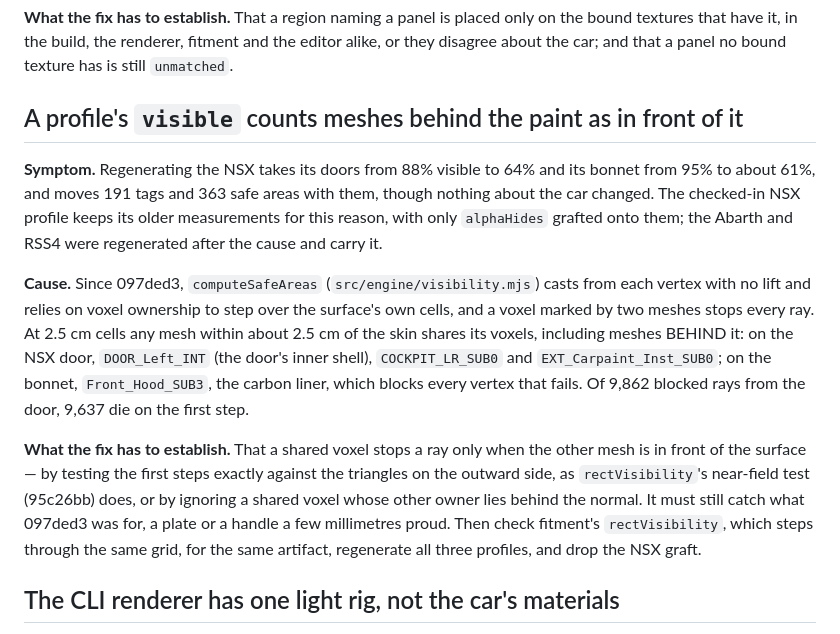
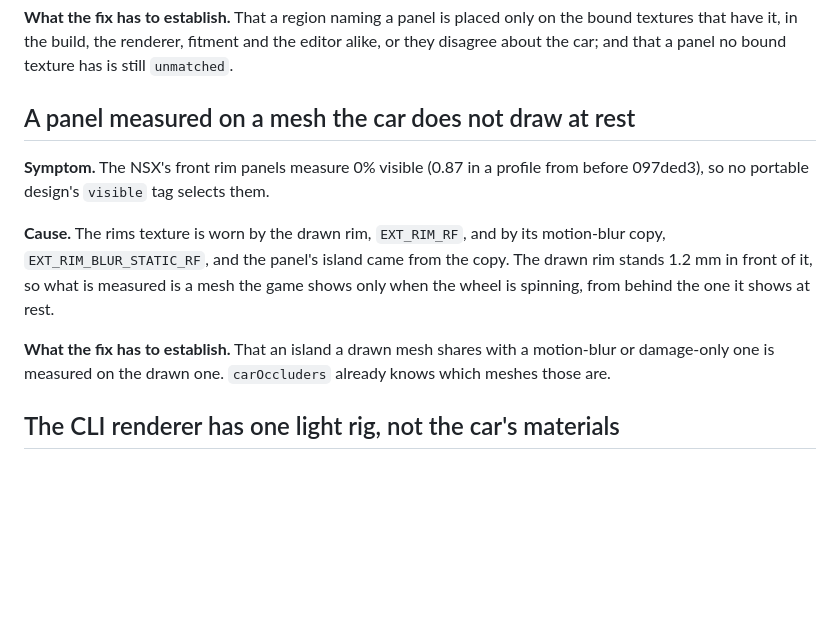
Before and after one commit to mishan/liverykit, a Markdown page: docs/backlog.md, the part around the change. Rendered like a GitHub page; blank space fills up the shorter version.

Commit message:
Retire the visibility artifact from the backlog, and log the rim it hid
The shared-voxel artifact the backlog described, which read meshes behind
the paint as standing in front of it, is fixed by the commit before this
one, so its entry goes. Measuring the NSX with the fix turned up what the
artifact had been covering: some of its rim panels are measured on the
motion-blur copy of the rim, a millimetre behind the drawn one, and read
almost nothing visible. That takes the entry's place until it is fixed.

```diff
--- a/docs/backlog.md
+++ b/docs/backlog.md
@@ -117,31 +117,20 @@ on the bound textures that have it, in the build, the renderer, fitment and the
 editor alike, or they disagree about the car; and that a panel no bound texture
 has is still `unmatched`.
 
-## A profile's `visible` counts meshes behind the paint as in front of it
+## A panel measured on a mesh the car does not draw at rest
 
-**Symptom.** Regenerating the NSX takes its doors from 88% visible to 64% and
-its bonnet from 95% to about 61%, and moves 191 tags and 363 safe areas with
-them, though nothing about the car changed. The checked-in NSX profile keeps
-its older measurements for this reason, with only `alphaHides` grafted onto
-them; the Abarth and RSS4 were regenerated after the cause and carry it.
+**Symptom.** The NSX's front rim panels measure 0% visible (0.87 in a profile
+from before 097ded3), so no portable design's `visible` tag selects them.
 
-**Cause.** Since 097ded3, `computeSafeAreas` (`src/engine/visibility.mjs`)
-casts from each vertex with no lift and relies on voxel ownership to step over
-the surface's own cells, and a voxel marked by two meshes stops every ray. At
-2.5 cm cells any mesh within about 2.5 cm of the skin shares its voxels,
-including meshes BEHIND it: on the NSX door, `DOOR_Left_INT` (the door's inner
-shell), `COCKPIT_LR_SUB0` and `EXT_Carpaint_Inst_SUB0`; on the bonnet,
-`Front_Hood_SUB3`, the carbon liner, which blocks every vertex that fails. Of
-9,862 blocked rays from the door, 9,637 die on the first step.
+**Cause.** The rims texture is worn by the drawn rim, `EXT_RIM_RF`, and by its
+motion-blur copy, `EXT_RIM_BLUR_STATIC_RF`, and the panel's island came from the
+copy. The drawn rim stands 1.2 mm in front of it, so what is measured is a mesh
+the game shows only when the wheel is spinning, from behind the one it shows
+at rest.
 
-**What the fix has to establish.** That a shared voxel stops a ray only when
-the other mesh is in front of the surface — by testing the first steps exactly
-against the triangles on the outward side, as `rectVisibility`'s near-field
-test (95c26bb) does, or by ignoring a shared voxel whose other owner lies
-behind the normal. It must still catch what 097ded3 was for, a plate or a
-handle a few millimetres proud. Then check fitment's `rectVisibility`, which
-steps through the same grid, for the same artifact, regenerate all three
-profiles, and drop the NSX graft.
+**What the fix has to establish.** That an island a drawn mesh shares with a
+motion-blur or damage-only one is measured on the drawn one. `carOccluders`
+already knows which meshes those are.
 
 ## The CLI renderer has one light rig, not the car's materials
 
```
